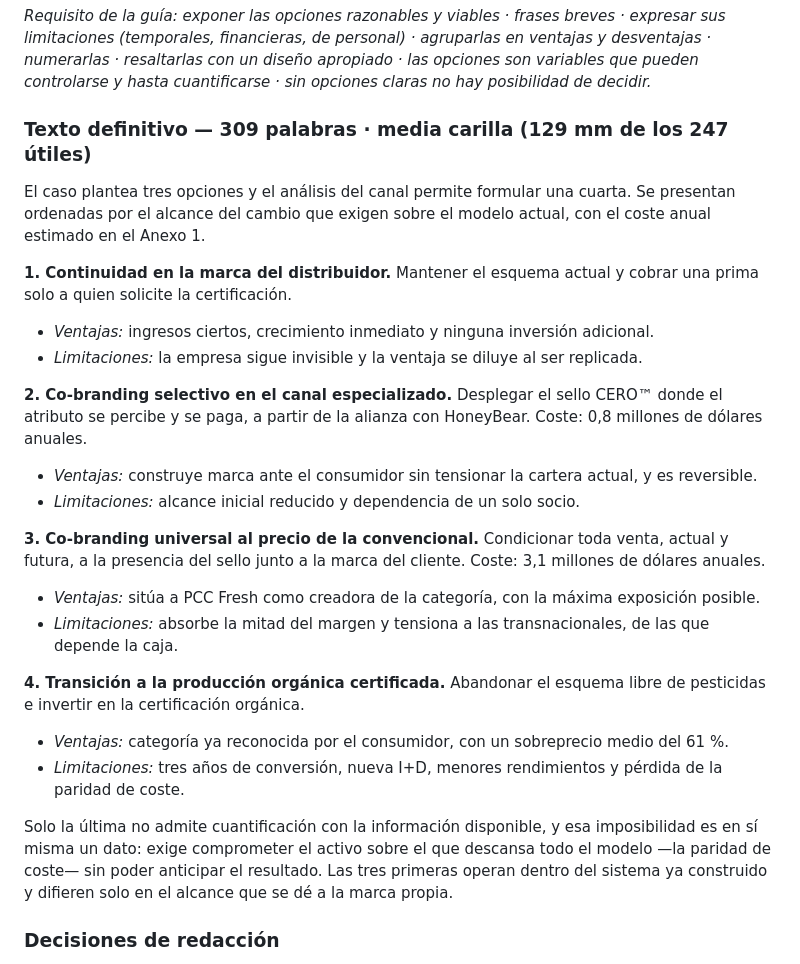
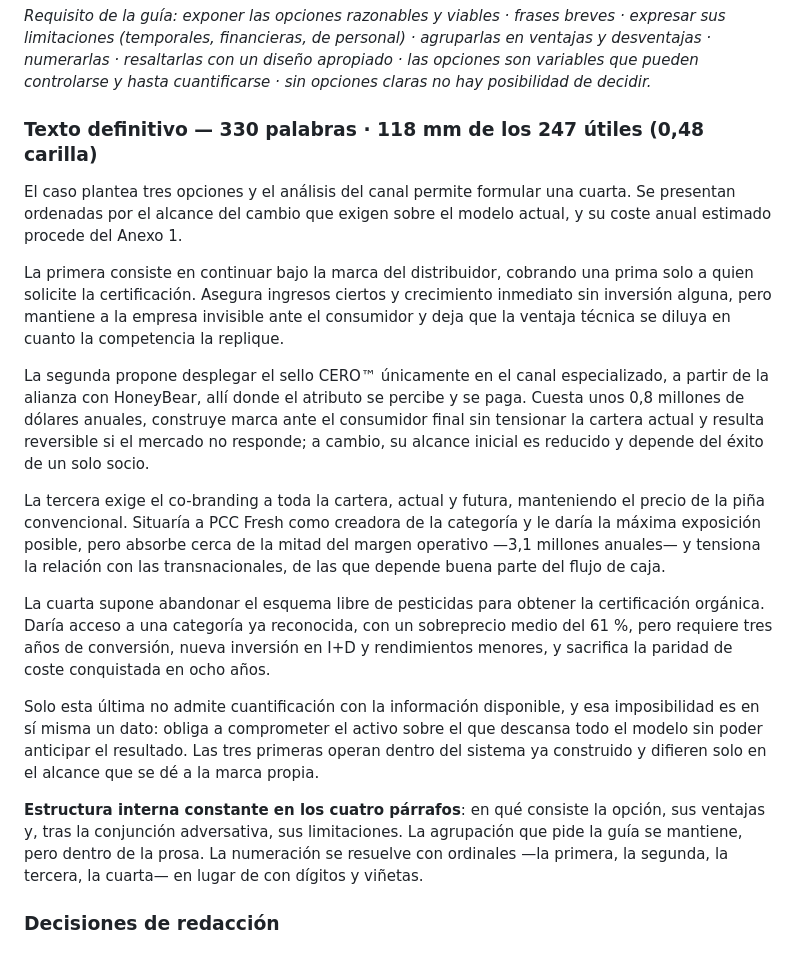
Before and after one commit to daniverdugocal-dot/DANISANTELMO, a Markdown page: informe-borrador.md, the part around the change. Drawn GitHub-style.

Commit message:
Pasar el apartado de opciones a prosa corrida
Se eliminan vinetas y digitos: cada opcion ocupa un parrafo con la misma
estructura interna, en que consiste, ventajas y limitaciones, y la numeracion
se resuelve con ordinales. 330 palabras, 0,48 carillas.

Co-Authored-By: Claude Opus 5 <noreply@anthropic.com>
Claude-Session: https://claude.ai/code/session_011NBPvKgEDwGcQaqP5wUNG2

```diff
--- a/informe-borrador.md
+++ b/informe-borrador.md
@@ -120,43 +120,42 @@ limitaciones (temporales, financieras, de personal) · agruparlas en ventajas y
 numerarlas · resaltarlas con un diseño apropiado · las opciones son variables que pueden
 controlarse y hasta cuantificarse · sin opciones claras no hay posibilidad de decidir.*
 
-### Texto definitivo — 309 palabras · media carilla (129 mm de los 247 útiles)
+### Texto definitivo — 330 palabras · 118 mm de los 247 útiles (0,48 carilla)
 
 El caso plantea tres opciones y el análisis del canal permite formular una cuarta. Se presentan
-ordenadas por el alcance del cambio que exigen sobre el modelo actual, con el coste anual estimado
-en el Anexo 1.
+ordenadas por el alcance del cambio que exigen sobre el modelo actual, y su coste anual estimado
+procede del Anexo 1.
 
-**1. Continuidad en la marca del distribuidor.** Mantener el esquema actual y cobrar una prima
-solo a quien solicite la certificación.
+La primera consiste en continuar bajo la marca del distribuidor, cobrando una prima solo a quien
+solicite la certificación. Asegura ingresos ciertos y crecimiento inmediato sin inversión alguna,
+pero mantiene a la empresa invisible ante el consumidor y deja que la ventaja técnica se diluya en
+cuanto la competencia la replique.
 
-- *Ventajas:* ingresos ciertos, crecimiento inmediato y ninguna inversión adicional.
-- *Limitaciones:* la empresa sigue invisible y la ventaja se diluye al ser replicada.
+La segunda propone desplegar el sello CERO™ únicamente en el canal especializado, a partir de la
+alianza con HoneyBear, allí donde el atributo se percibe y se paga. Cuesta unos 0,8 millones de
+dólares anuales, construye marca ante el consumidor final sin tensionar la cartera actual y
+resulta reversible si el mercado no responde; a cambio, su alcance inicial es reducido y depende
+del éxito de un solo socio.
 
-**2. Co-branding selectivo en el canal especializado.** Desplegar el sello CERO™ donde el atributo
-se percibe y se paga, a partir de la alianza con HoneyBear. Coste: 0,8 millones de dólares
-anuales.
+La tercera exige el co-branding a toda la cartera, actual y futura, manteniendo el precio de la
+piña convencional. Situaría a PCC Fresh como creadora de la categoría y le daría la máxima
+exposición posible, pero absorbe cerca de la mitad del margen operativo —3,1 millones anuales— y
+tensiona la relación con las transnacionales, de las que depende buena parte del flujo de caja.
 
-- *Ventajas:* construye marca ante el consumidor sin tensionar la cartera actual, y es reversible.
-- *Limitaciones:* alcance inicial reducido y dependencia de un solo socio.
+La cuarta supone abandonar el esquema libre de pesticidas para obtener la certificación orgánica.
+Daría acceso a una categoría ya reconocida, con un sobreprecio medio del 61 %, pero requiere tres
+años de conversión, nueva inversión en I+D y rendimientos menores, y sacrifica la paridad de coste
+conquistada en ocho años.
 
-**3. Co-branding universal al precio de la convencional.** Condicionar toda venta, actual y futura,
-a la presencia del sello junto a la marca del cliente. Coste: 3,1 millones de dólares anuales.
+Solo esta última no admite cuantificación con la información disponible, y esa imposibilidad es en
+sí misma un dato: obliga a comprometer el activo sobre el que descansa todo el modelo sin poder
+anticipar el resultado. Las tres primeras operan dentro del sistema ya construido y difieren solo
+en el alcance que se dé a la marca propia.
 
-- *Ventajas:* sitúa a PCC Fresh como creadora de la categoría, con la máxima exposición posible.
-- *Limitaciones:* absorbe la mitad del margen y tensiona a las transnacionales, de las que depende
-  la caja.
-
-**4. Transición a la producción orgánica certificada.** Abandonar el esquema libre de pesticidas e
-invertir en la certificación orgánica.
-
-- *Ventajas:* categoría ya reconocida por el consumidor, con un sobreprecio medio del 61 %.
-- *Limitaciones:* tres años de conversión, nueva I+D, menores rendimientos y pérdida de la paridad
-  de coste.
-
-Solo la última no admite cuantificación con la información disponible, y esa imposibilidad es en sí
-misma un dato: exige comprometer el activo sobre el que descansa todo el modelo —la paridad de
-coste— sin poder anticipar el resultado. Las tres primeras operan dentro del sistema ya construido
-y difieren solo en el alcance que se dé a la marca propia.
+**Estructura interna constante en los cuatro párrafos**: en qué consiste la opción, sus ventajas y,
+tras la conjunción adversativa, sus limitaciones. La agrupación que pide la guía se mantiene, pero
+dentro de la prosa. La numeración se resuelve con ordinales —la primera, la segunda, la tercera,
+la cuarta— en lugar de con dígitos y viñetas.
 
 ### Decisiones de redacción
 
```
